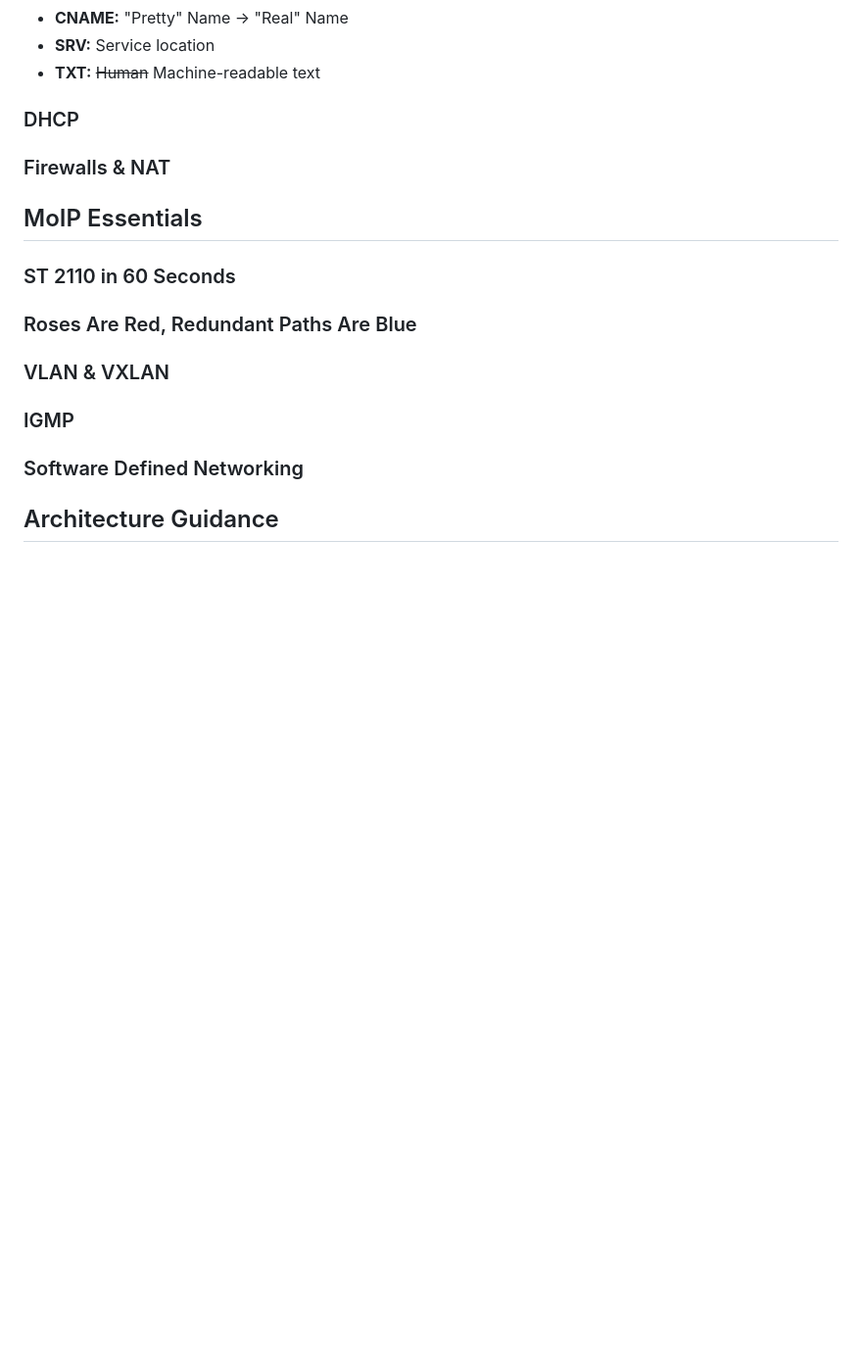
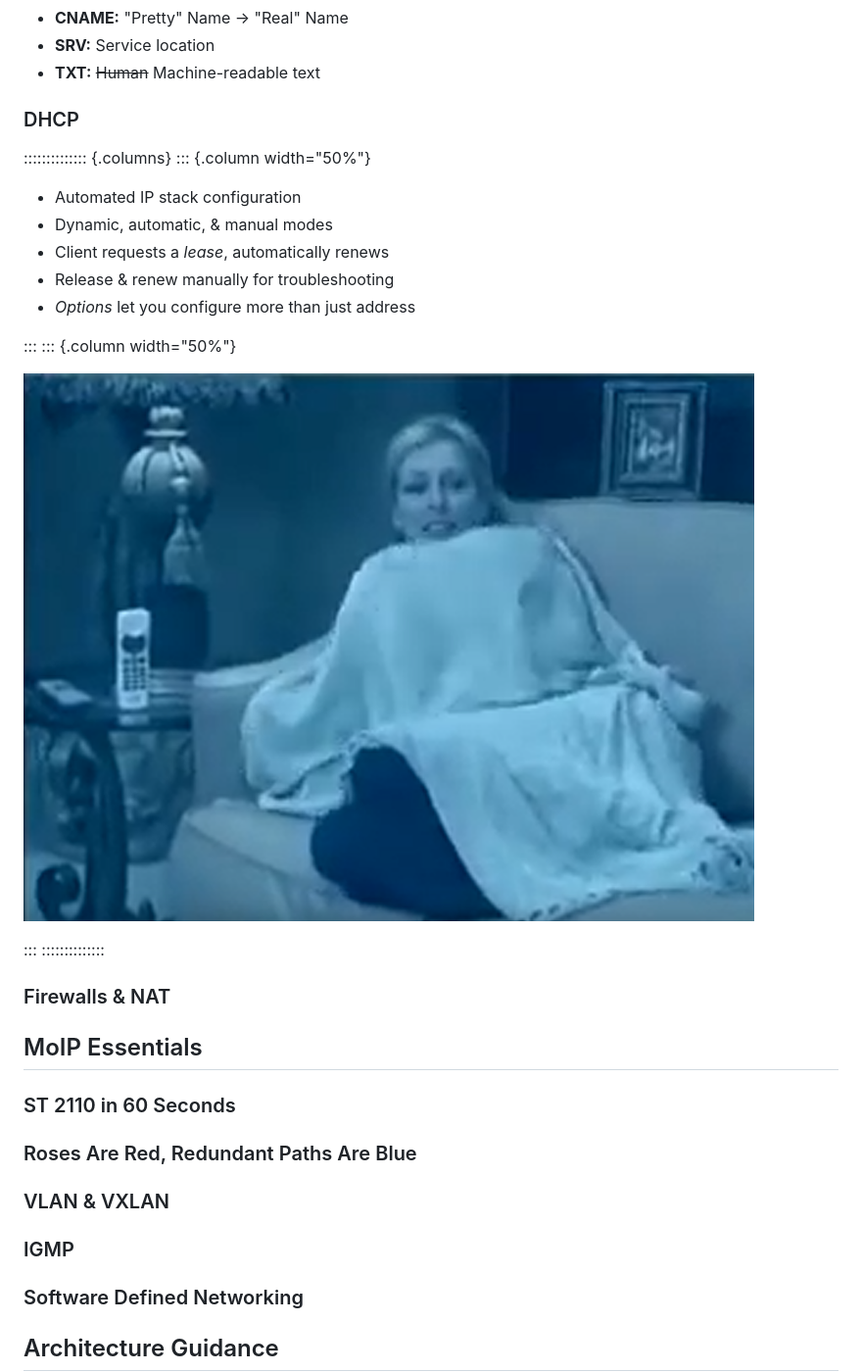
Before and after one commit to michaelliebman/media-net-fundamentals, a Markdown page: media-net-fundamentals.md, the part around the change. Shown at 98% size. GitHub-like rendering; pictures changed too: images/snuggie.png (added); blank space fills up the shorter version.

Commit message:
feat(dhcp): initial add #5

```diff
--- a/media-net-fundamentals.md
+++ b/media-net-fundamentals.md
@@ -107,6 +107,23 @@ flowchart LR
 
 ### DHCP
 
+:::::::::::::: {.columns}
+::: {.column width="50%"}
+
+* Automated IP stack configuration
+* Dynamic, automatic, & manual modes
+* Client requests a *lease*, automatically renews
+* Release & renew manually for troubleshooting
+* *Options* let you configure more than just address
+
+:::
+::: {.column width="50%"}
+
+![Do you have trouble using blankets?](images/snuggie.png)
+
+:::
+::::::::::::::
+
 ### Firewalls & NAT
 
 ## MoIP Essentials
```
